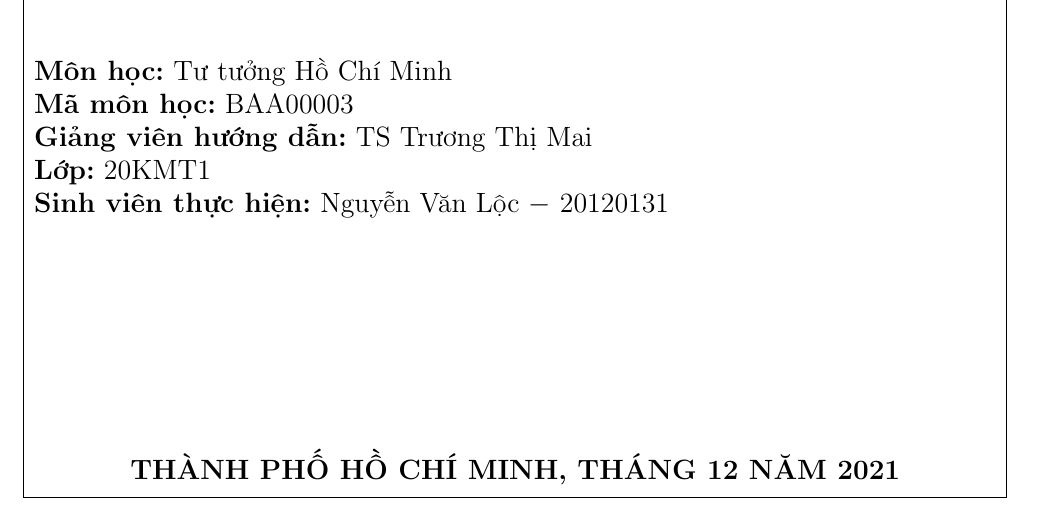
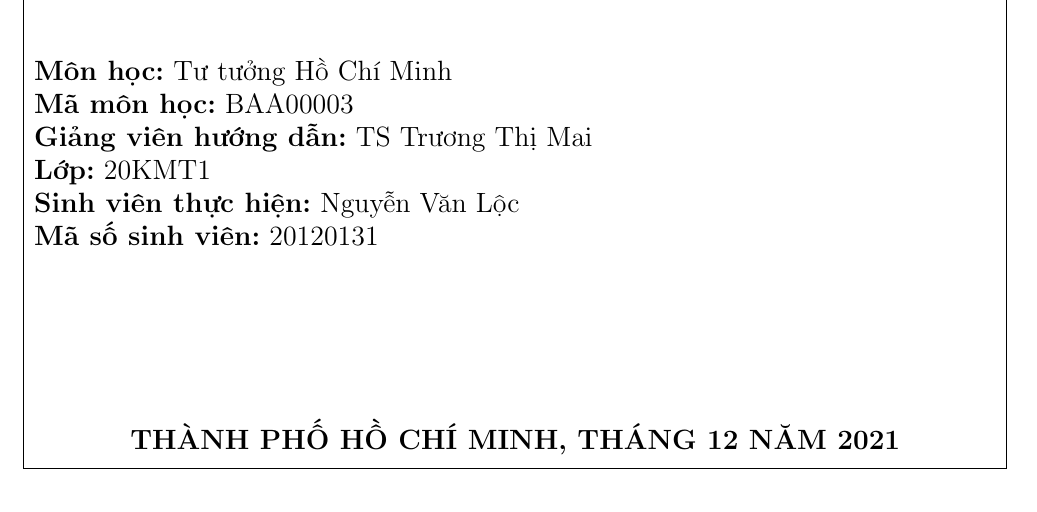
Before and after one commit to vanloc1808/LaTeX-Works, a LaTeX document (Political Subjects/Ho Chi Minh's Ideology/essays/main.tex, which reads Political Subjects/Ho Chi Minh's Ideology/essays/sources/Cover.tex): part of page 1 of 9, cut so that both start at the same text. Compiled offline with pdfLaTeX.

Commit message:
organize folder

```diff
--- a/Ho Chi Minh's Ideology/essays/sources/Cover.tex
+++ b/Political Subjects/Ho Chi Minh's Ideology/essays/sources/Cover.tex
@@ -27,8 +27,9 @@
 \textbf{Mã môn học:} BAA00003\\
 \textbf{Giảng viên hướng dẫn:} TS Trương Thị Mai\\
 \textbf{Lớp:} 20KMT1\\
-\textbf{Sinh viên thực hiện:} Nguyễn Văn Lộc $-$ 20120131
-\vskip 4 cm
+\textbf{Sinh viên thực hiện:} Nguyễn Văn Lộc\\
+\textbf{Mã số sinh viên:} 20120131
+\vskip 3 cm
 \begin{center}
 \textbf{THÀNH PHỐ HỒ CHÍ MINH, THÁNG 12 NĂM 2021}
 \end{center}
```
Also changed, not shown: Ho Chi Minh's Ideology/essays/main.pdf (deleted), Political Subjects/Ho Chi Minh's Ideology/essays/figures/logo.png (renamed from Ho Chi Minh's Ideology/essays/figures/logo.png), Political Subjects/Ho Chi Minh's Ideology/essays/main-blx.bib (renamed from Ho Chi Minh's Ideology/essays/main-blx.bib), Political Subjects/Ho Chi Minh's Ideology/essays/main.pdf (added), Political Subjects/Ho Chi Minh's Ideology/essays/main.tex (renamed from Ho Chi Minh's Ideology/essays/main.tex), Political Subjects/Ho Chi Minh's Ideology/essays/refs.bib (renamed from Ho Chi Minh's Ideology/essays/refs.bib), Political Subjects/Ho Chi Minh's Ideology/essays/sources/Conclusion.tex (renamed from Ho Chi Minh's Ideology/essays/sources/Conclusion.tex), Political Subjects/Ho Chi Minh's Ideology/essays/sources/Contents.tex (renamed from Ho Chi Minh's Ideology/essays/sources/Contents.tex), Political Subjects/Ho Chi Minh's Ideology/essays/sources/Introduction.tex (renamed from Ho Chi Minh's Ideology/essays/sources/Introduction.tex).
